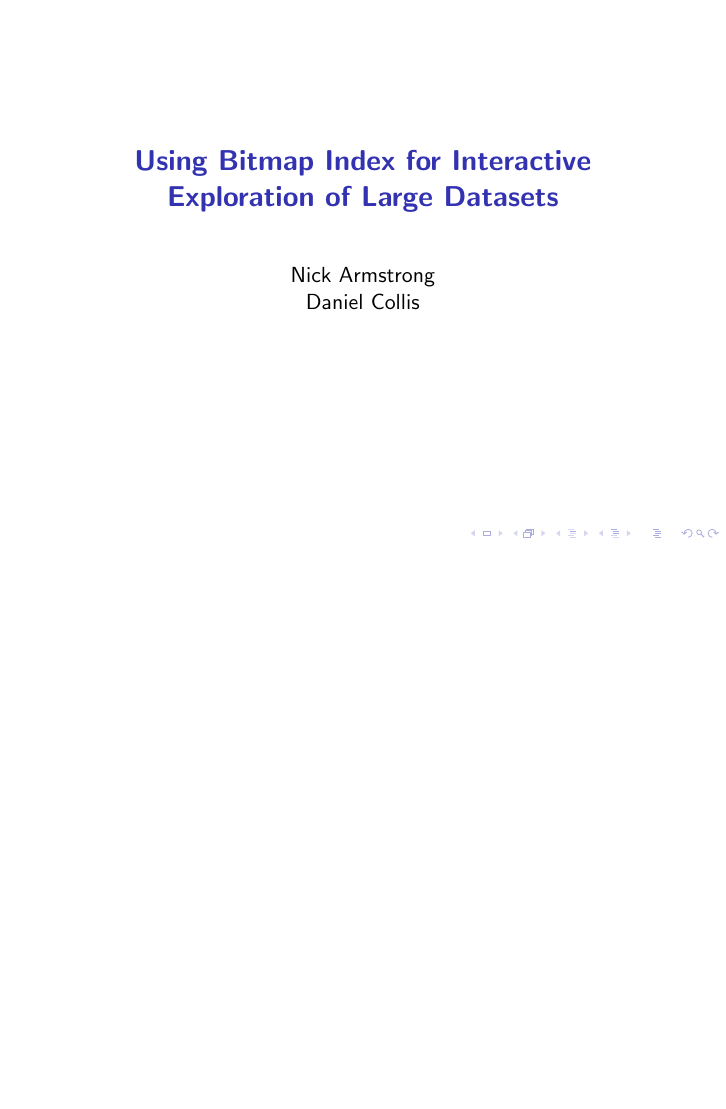
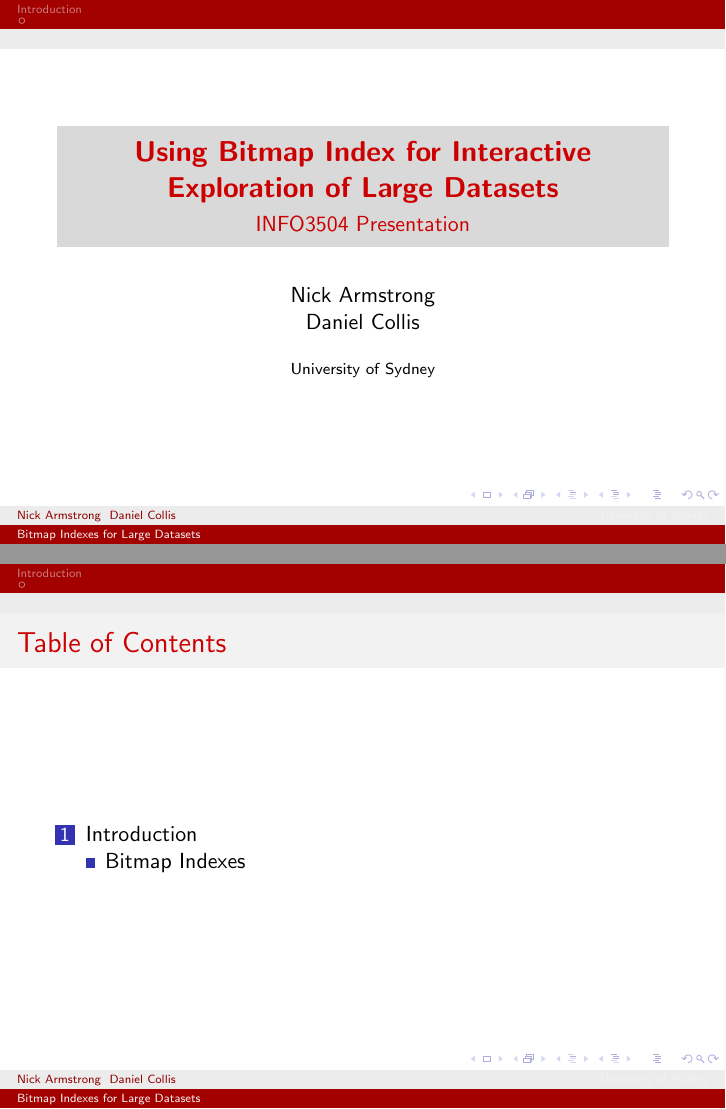
Before and after one commit to Mayzie/wal-index-presentation, LaTeX slides (presentation.tex): the whole page before the commit and pages 1 and 2 of 5 after it, the two joined at a grey line, the shorter picture padded with empty space. Compiled offline with pdfLaTeX.

Commit message:
Insert introduction section into the presentation.
Insert a basic introduction section (still needs to be filled out)
as-well as provided a brief tutorial at the top of the TeX file to help
Nick get started.

```diff
--- a/presentation.tex
+++ b/presentation.tex
@@ -2 +13,3 @@
 %Gummi|065|=)
+\title[Bitmap Indexes for Large Datasets]{\textbf{Using Bitmap Index for Interactive Exploration of Large Datasets}}
+\subtitle{INFO3504 Presentation}
@@ -4,3 +16,4 @@
 \author{Nick Armstrong \\
         Daniel Collis}
+\institute{University of Sydney}
 \date{}
@@ -7,5 +22,28 @@
 \begin{document}
 
-\maketitle
+% Front page
+\frame{\titlepage}
+
+% Table of Contents
+\begin{frame}
+	\frametitle{Table of Contents}
+	\tableofcontents
+\end{frame}
+
+\section{Introduction}
+
+\subsection[Subsection]{Bitmap Indexes}
+
+\begin{frame}
+	\frametitle{What Are Bitmap Indexes?}
+
+	Bitmap Indexes are:
+	\begin{itemize}
+		\pause
+		\item Herp
+		\pause
+		\item Derp
+	\end{itemize}
+\end{frame}
 
 \end{document}
```
Also changed, not shown: presentation.tex (14 more changed lines).
